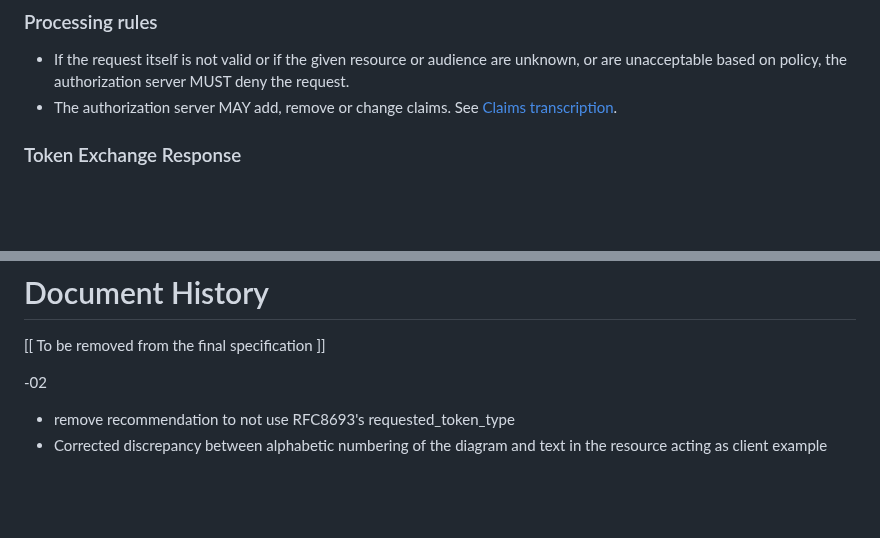
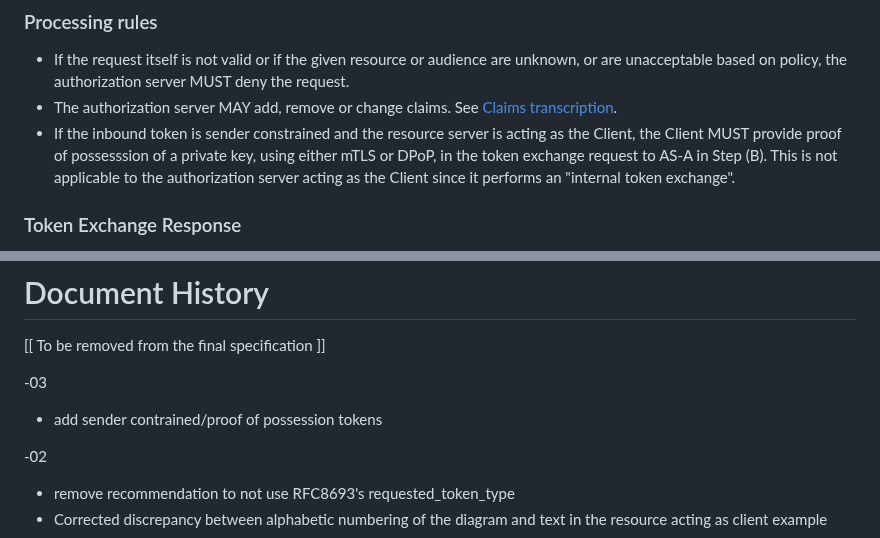
Before and after one commit to oauth-wg/oauth-identity-chaining, a Markdown page: draft-ietf-oauth-identity-chaining.md, 2 parts joined by grey strips. GitHub-like rendering; blank space fills up the shorter version.

```diff
--- a/draft-ietf-oauth-identity-chaining.md
+++ b/draft-ietf-oauth-identity-chaining.md
@@ -155,6 +160,7 @@ audience
 
 * If the request itself is not valid or if the given resource or audience are unknown, or are unacceptable based on policy, the authorization server MUST deny the request.
 * The authorization server MAY add, remove or change claims. See [Claims transcription](#claims-transcription).
+* If the inbound token is sender constrained and the resource server is acting as the Client, the Client MUST provide proof of possesssion of a private key, using either mTLS or DPoP, in the token exchange request to AS-A in Step (B). This is not applicable to the authorization server acting as the Client since it performs an "internal token exchange".
 
 ### Token Exchange Response
 
@@ -434,6 +453,10 @@ The editors would like to thank Joe Jubinski, Justin Richer, Aaron Parecki, Dean
 
 \[\[ To be removed from the final specification ]]
 
+-03
+
+* add sender contrained/proof of possession tokens
+
 -02
 
 * remove recommendation to not use RFC8693's requested_token_type
```
Also changed, not shown: other parts of draft-ietf-oauth-identity-chaining.md (+19 -1 lines).
